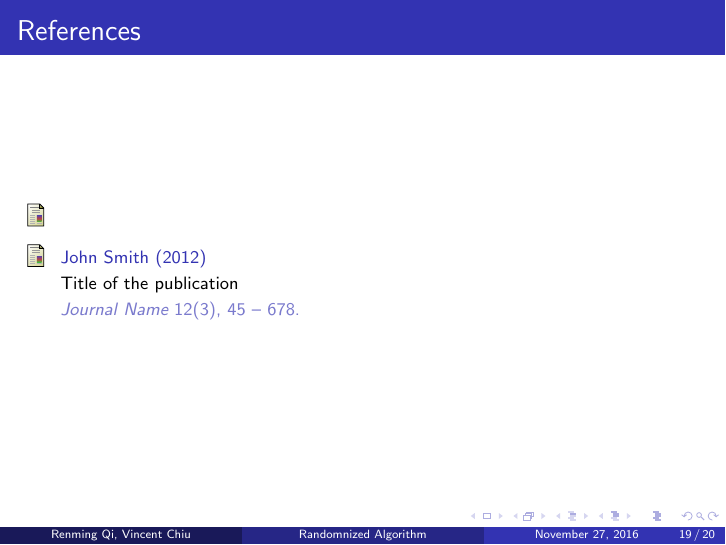
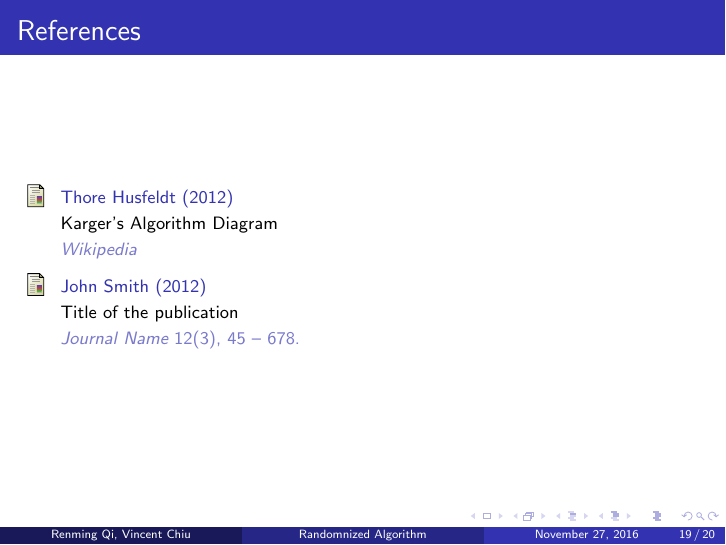
Before and after one commit to wordhardqi/coscPresentation, LaTeX slides (coscPresentation.tex): page 23 of 24. Compiled offline with pdfLaTeX.

Commit message:
preparing to add images

```diff
--- a/coscPresentation.tex
+++ b/coscPresentation.tex
@@ -382,7 +382,10 @@ This statement requires citation \cite{p1}.
 \frametitle{References}
 \footnotesize{
 \begin{thebibliography}{99} % Beamer does not support BibTeX so references must be inserted manually as below
-\bibitem[Karger Diagram]{p1}
+\bibitem[Karger Diagram]{p1} Thore Husfeldt  (2012)
+\newblock Karger's Algorithm Diagram
+\newblock \emph{Wikipedia}
+
 \bibitem[Smith, 2012]{p1} John Smith (2012)
 \newblock Title of the publication
 \newblock \emph{Journal Name} 12(3), 45 -- 678.
```
